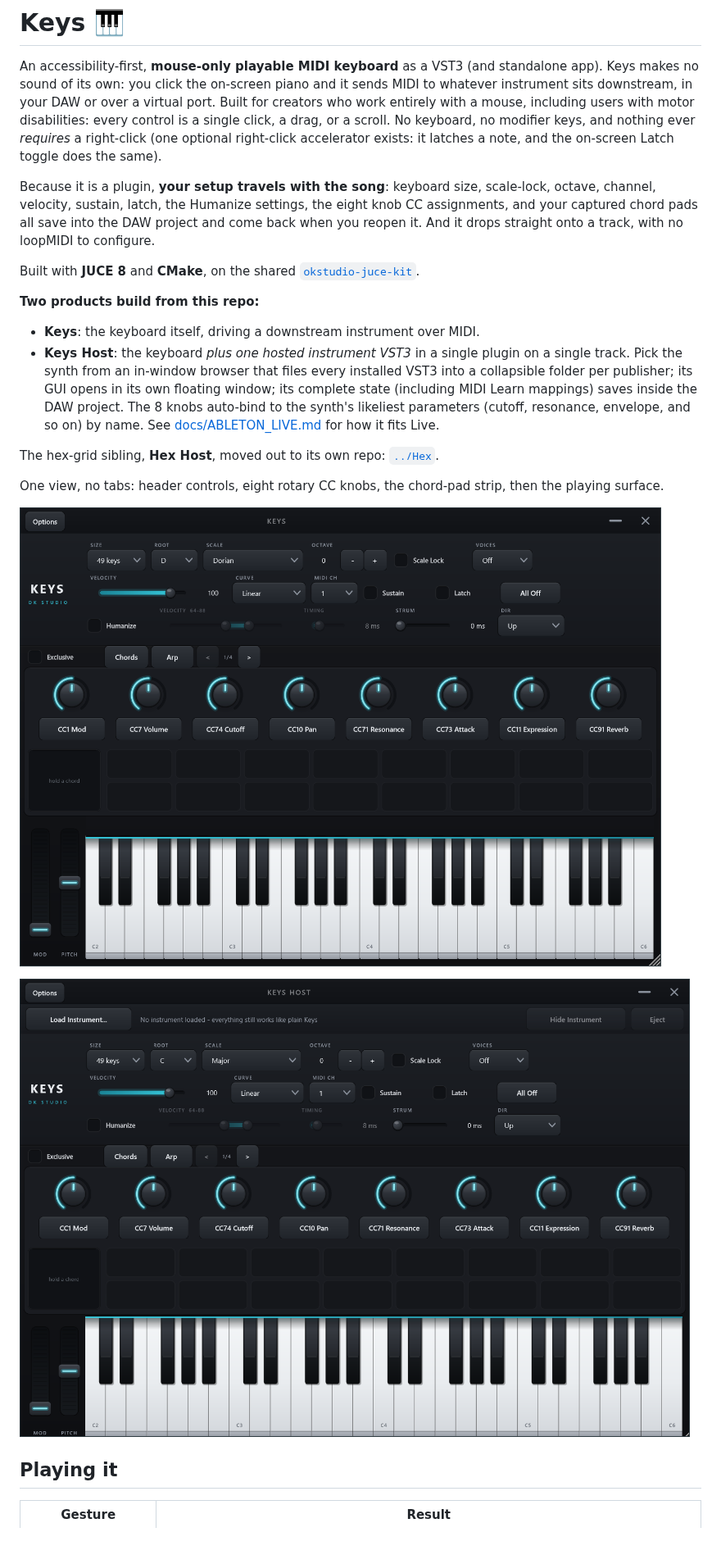
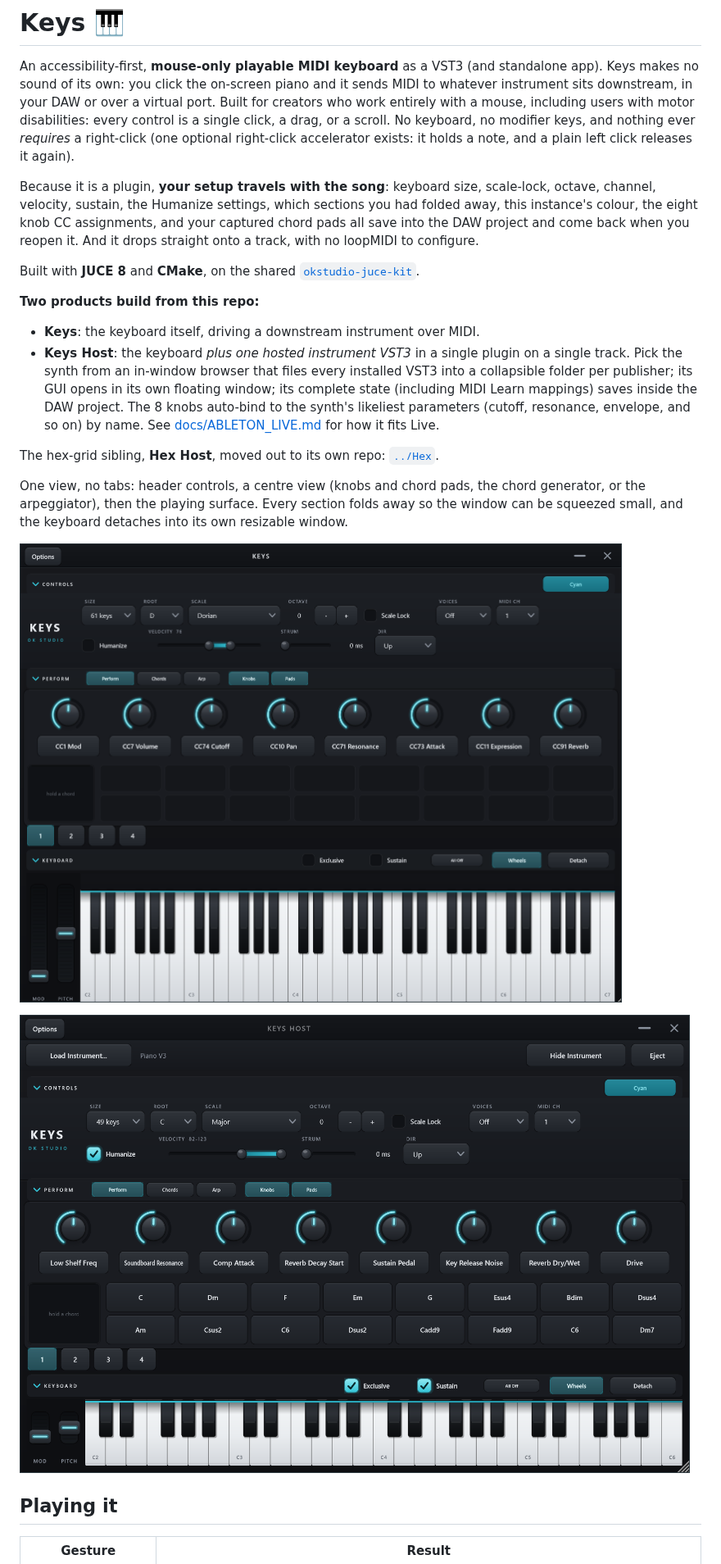
Before and after one commit to owenpkent/Keys, a Markdown page: README.md, the part around one of its changes. Shown at 82% size. GitHub-like rendering; pictures changed too: assets/screenshots/keys-host.png, assets/screenshots/keys.png; blank space fills up the shorter version.

```diff
--- a/README.md
+++ b/README.md
@@ -6,10 +6,11 @@ it sends MIDI to whatever instrument sits downstream, in your DAW or over a virt
 port. Built for creators who work entirely with a mouse, including users with motor
 disabilities: every control is a single click, a drag, or a scroll. No keyboard, no
 modifier keys, and nothing ever *requires* a right-click (one optional right-click
-accelerator exists: it latches a note, and the on-screen Latch toggle does the same).
+accelerator exists: it holds a note, and a plain left click releases it again).
 
 Because it is a plugin, **your setup travels with the song**: keyboard size,
-scale-lock, octave, channel, velocity, sustain, latch, the Humanize settings, the
+scale-lock, octave, channel, velocity, sustain, the Humanize settings, which sections you
+had folded away, this instance's colour, the
 eight knob CC assignments, and
 your captured chord pads all save into the DAW project and come back when you reopen
 it. And it drops straight onto a track, with no loopMIDI to configure.
@@ -30,8 +31,10 @@ Built with **JUCE 8** and **CMake**, on the shared
 
 The hex-grid sibling, **Hex Host**, moved out to its own repo: [`../Hex`](../Hex).
 
-One view, no tabs: header controls, eight rotary CC knobs, the chord-pad strip, then
-the playing surface.
+One view, no tabs: header controls, a centre view (knobs and chord pads, the chord
+generator, or the arpeggiator), then the playing surface. Every section folds away so
+the window can be squeezed small, and the keyboard detaches into its own resizable
+window.
 
 ![Keys](assets/screenshots/keys.png)
 
```
Also changed, not shown: other parts of README.md (+10 -10 lines), docs/ARCHITECTURE.md (+58 -23 lines), docs/CONTROLS.md (+67 -33 lines), assets/screenshots/arpeggiator-shape.png, assets/screenshots/arpeggiator.png, assets/screenshots/chord-generator.png, 2 other files.
